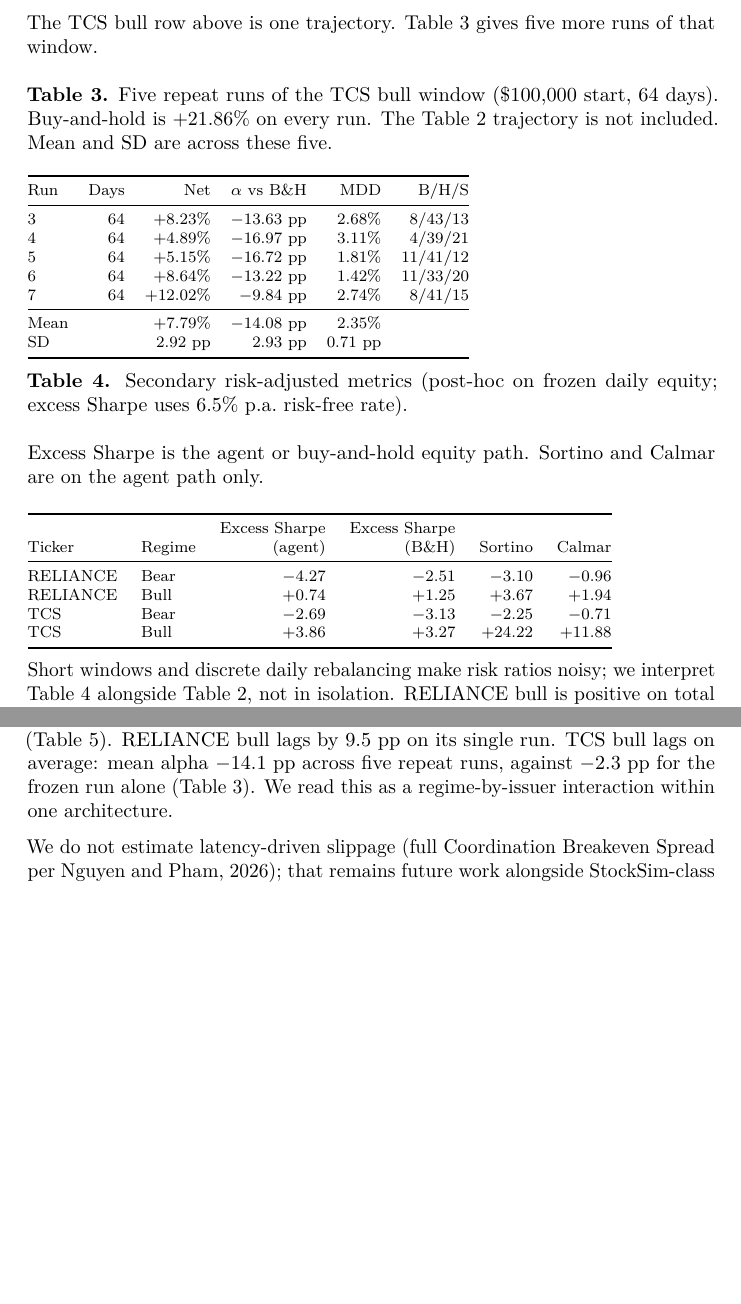
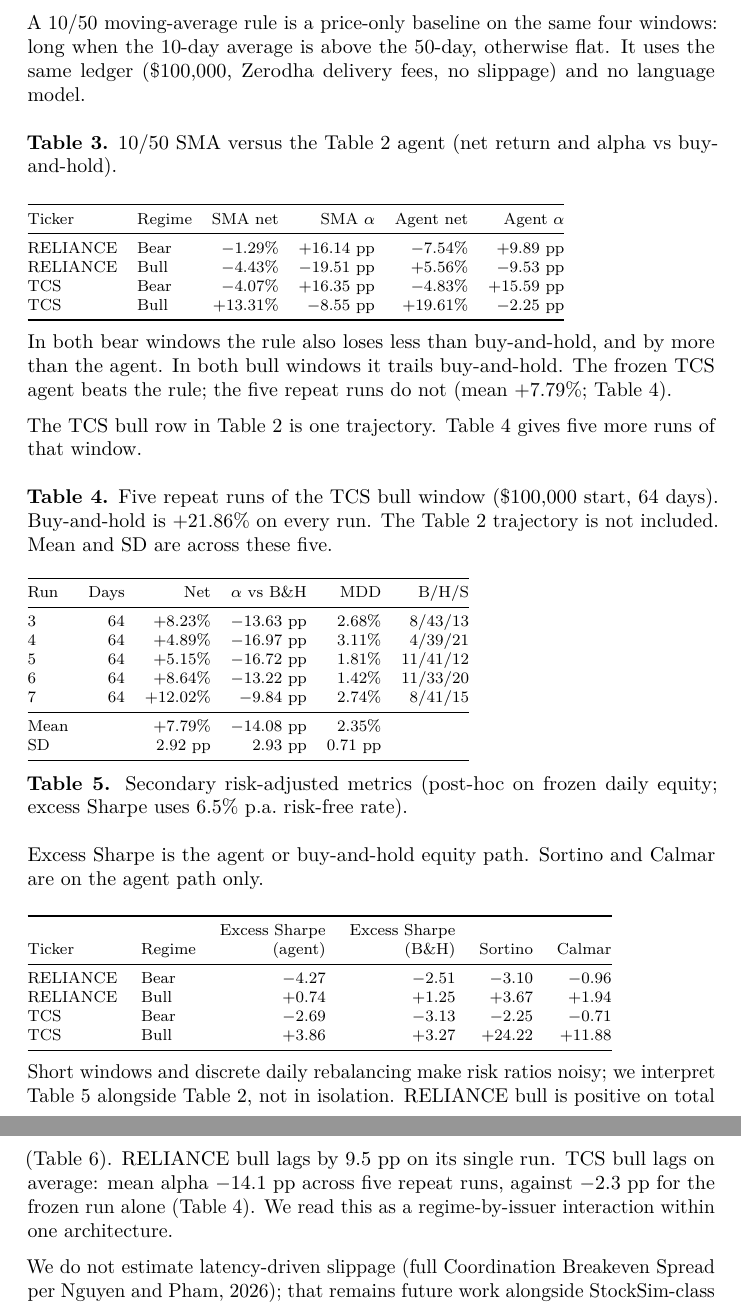
Before and after one commit to RMartires/hindsight, a LaTeX paper (docs/overleaf/main.tex): two parts of pages 8 and 9 of 16 before the commit and two parts of pages 8 and 10 of 17 after it, joined at a grey line, cut at the place of the change, the shorter picture padded with empty space. Compiled offline with pdfLaTeX.

Commit message:
fix: added minor changes

```diff
--- a/docs/overleaf/main.tex
+++ b/docs/overleaf/main.tex
@@ -477,10 +477,32 @@ TCS      & Bull &  $5.5\%$ & $1.65\%$ & 2,198 & 13/14/40 \\
 \end{tabular}
 }
 
-The TCS bull row above is one trajectory. Table 3 gives five more runs of that window.
+A 10/50 moving-average rule is a price-only baseline on the same four windows: long when the 10-day average is above the 50-day, otherwise flat. It uses the same ledger (\$100,000, Zerodha delivery fees, no slippage) and no language model.
 
 \medskip
-\noindent\textbf{Table 3.} Five repeat runs of the TCS bull window (\$100,000 start, 64 days).
+\noindent\textbf{Table 3.} 10/50 SMA versus the Table 2 agent (net return and alpha vs buy-and-hold).
+
+\medskip
+{\footnotesize
+\setlength{\tabcolsep}{5pt}
+\begin{tabular}{@{} l l r r r r @{}}
+\toprule
+Ticker & Regime & SMA net & SMA $\alpha$ & Agent net & Agent $\alpha$ \\
+\midrule
+RELIANCE & Bear & $-1.29\%$ & $+16.14$ pp & $-7.54\%$ & $+9.89$ pp \\
+RELIANCE & Bull & $-4.43\%$ & $-19.51$ pp & $+5.56\%$ & $-9.53$ pp \\
+TCS      & Bear & $-4.07\%$ & $+16.35$ pp & $-4.83\%$ & $+15.59$ pp \\
+TCS      & Bull & $+13.31\%$ & $-8.55$ pp & $+19.61\%$ & $-2.25$ pp \\
+\bottomrule
+\end{tabular}
+}
+
+In both bear windows the rule also loses less than buy-and-hold, and by more than the agent. In both bull windows it trails buy-and-hold. The frozen TCS agent beats the rule; the five repeat runs do not (mean $+7.79\%$; Table 4).
+
+The TCS bull row in Table 2 is one trajectory. Table 4 gives five more runs of that window.
+
+\medskip
+\noindent\textbf{Table 4.} Five repeat runs of the TCS bull window (\$100,000 start, 64 days).
 Buy-and-hold is $+21.86\%$ on every run. The Table 2 trajectory is not included. Mean and SD are across these five.
 
 \medskip
@@ -502,7 +524,7 @@ SD & & $2.92$ pp & $2.93$ pp & $0.71$ pp & \\
 \end{tabular}
 }
 
-\textbf{Table 4.} Secondary risk-adjusted metrics (post-hoc on frozen
+\textbf{Table 5.} Secondary risk-adjusted metrics (post-hoc on frozen
 daily equity; excess Sharpe uses 6.5\% p.a.\ risk-free
 rate).
 
@@ -530,7 +552,7 @@ TCS      & Bull & $+3.86$ & $+3.27$ & $+24.22$ & $+11.88$ \\
 }
 
 Short windows and discrete daily rebalancing make risk ratios
-noisy; we interpret Table 4 alongside Table 2, not in
+noisy; we interpret Table 5 alongside Table 2, not in
 isolation. RELIANCE bull is positive on total return (+5.6\%) with
 positive excess Sharpe ($+0.74$) but lags B\&H on alpha ($-9.53$ pp).
 
@@ -604,10 +628,10 @@ delivery fees alone.
 \textbf{Architectural boundary (hypothesis).} Multi-stage debate $\rightarrow$
 trader $\rightarrow$ risk can compress drawdown in bear windows but
 cap rally participation in bull windows when final policy stays
-defensive despite buy-leaning researcher stances (Table 5). RELIANCE
+defensive despite buy-leaning researcher stances (Table 6). RELIANCE
 bull lags by 9.5 pp on its single run. TCS bull lags on average:
 mean alpha $-14.1$ pp across five repeat runs, against $-2.3$ pp for the
-frozen run alone (Table 3). We read this as a regime-by-issuer
+frozen run alone (Table 4). We read this as a regime-by-issuer
 interaction within one architecture.
 
 We do not estimate latency-driven slippage (full
```
Also changed, not shown: docs/paper/publish-plan.md (+5 -5 lines), docs/overleaf/main.tex (25 more changed lines).
